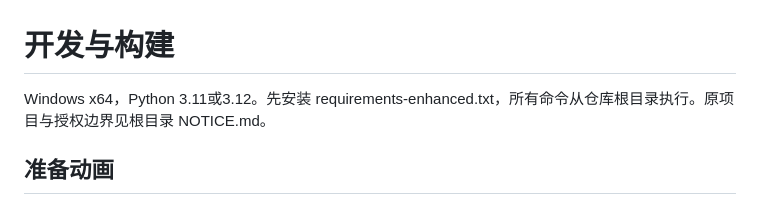
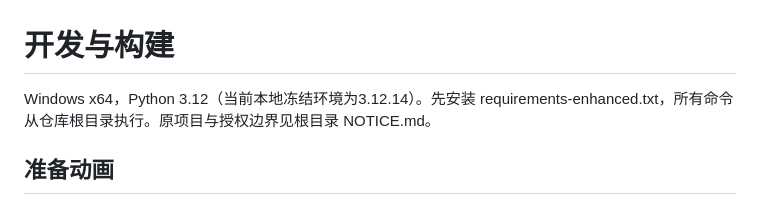
Before and after one commit to ChenDeXin93/codex-bailong-desktop-pet, a Markdown page: docs/DEVELOPMENT.md, the part around the change. GitHub-like rendering.

Commit message:
docs: clarify Python 3.12 build environment

```diff
--- a/docs/DEVELOPMENT.md
+++ b/docs/DEVELOPMENT.md
@@ -1,6 +1,6 @@
 # 开发与构建
 
-Windows x64，Python 3.11或3.12。先安装 requirements-enhanced.txt，所有命令从仓库根目录执行。原项目与授权边界见根目录 NOTICE.md。
+Windows x64，Python 3.12（当前本地冻结环境为3.12.14）。先安装 requirements-enhanced.txt，所有命令从仓库根目录执行。原项目与授权边界见根目录 NOTICE.md。
 
 ## 准备动画
 
```
